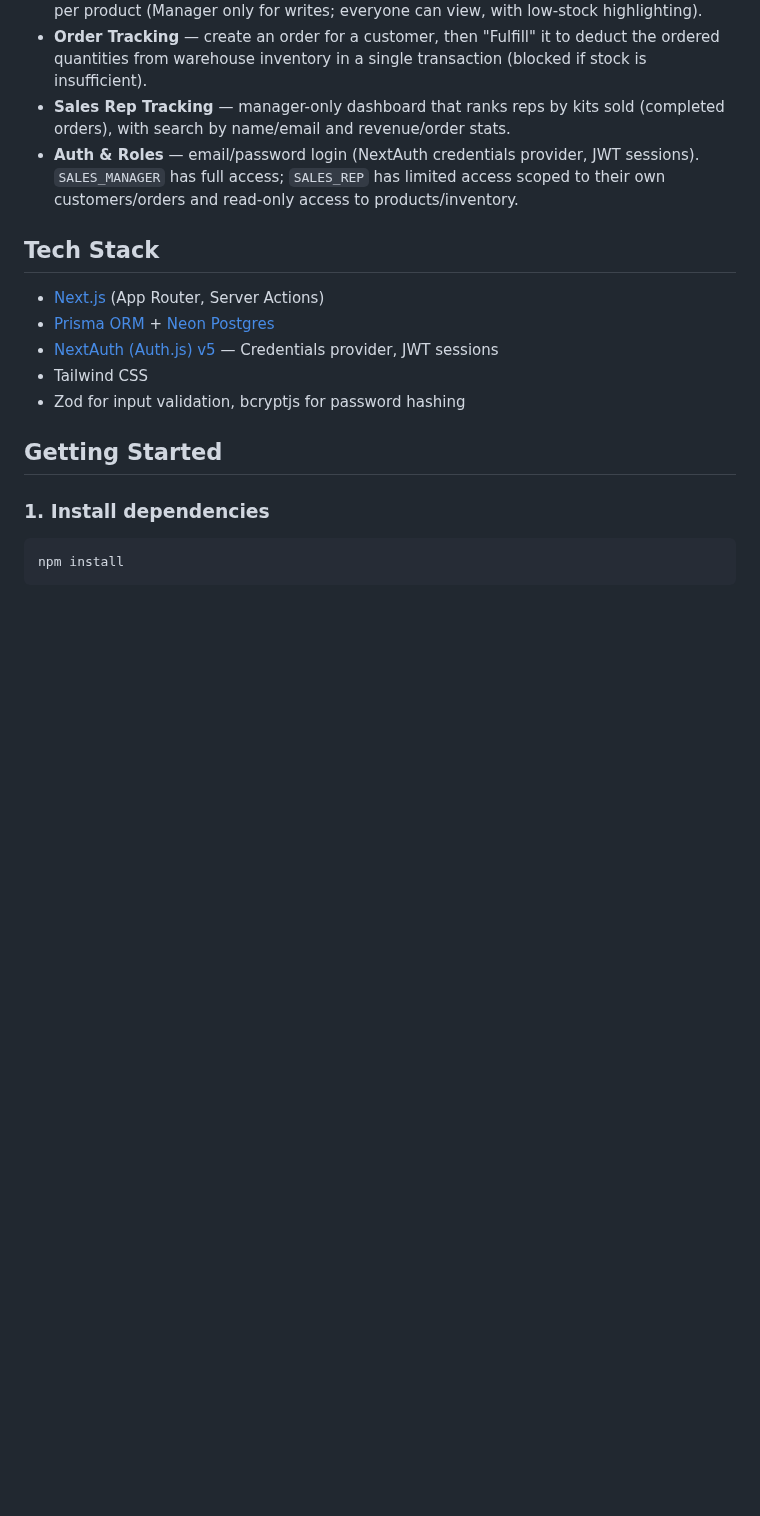
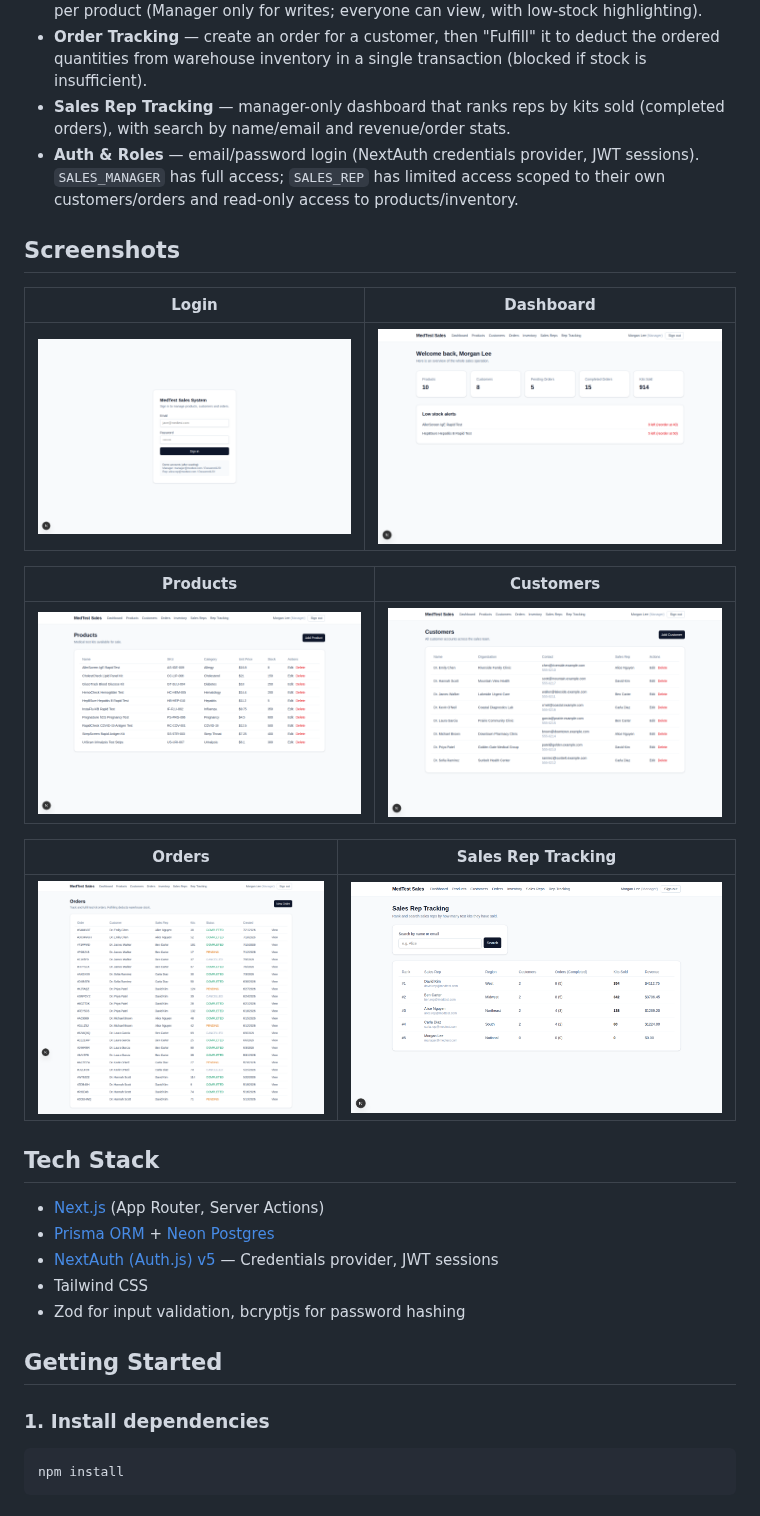
Before and after one commit to pacozaa/Medical-Sale-System, a Markdown page: README.md, the part around the change. Rendered like a GitHub page; pictures changed too: docs/screenshots/customers.png (added), docs/screenshots/dashboard.png (added), docs/screenshots/login.png (added); blank space fills up the shorter version.

Commit message:
Add screenshots to README

```diff
--- a/README.md
+++ b/README.md
@@ -20,6 +20,20 @@ warehouse inventory, and order tracking, with authentication and role-based perm
 - **Auth & Roles** — email/password login (NextAuth credentials provider, JWT sessions).
   `SALES_MANAGER` has full access; `SALES_REP` has limited access scoped to their own
   customers/orders and read-only access to products/inventory.
+
+## Screenshots
+
+| Login | Dashboard |
+| --- | --- |
+| ![Login](docs/screenshots/login.png) | ![Dashboard](docs/screenshots/dashboard.png) |
+
+| Products | Customers |
+| --- | --- |
+| ![Products](docs/screenshots/products.png) | ![Customers](docs/screenshots/customers.png) |
+
+| Orders | Sales Rep Tracking |
+| --- | --- |
+| ![Orders](docs/screenshots/orders.png) | ![Sales Rep Tracking](docs/screenshots/rep-tracking.png) |
 
 ## Tech Stack
 
```
